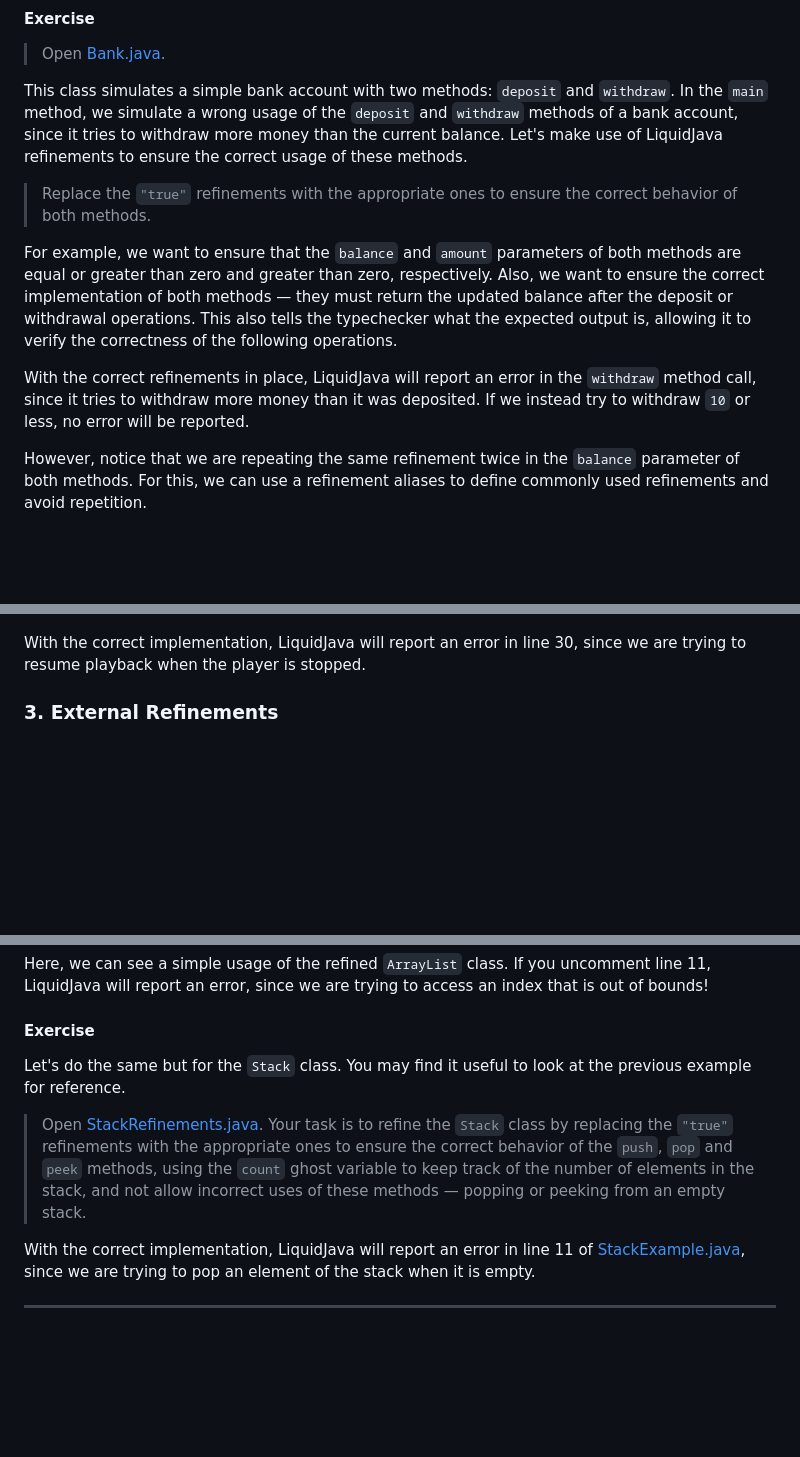
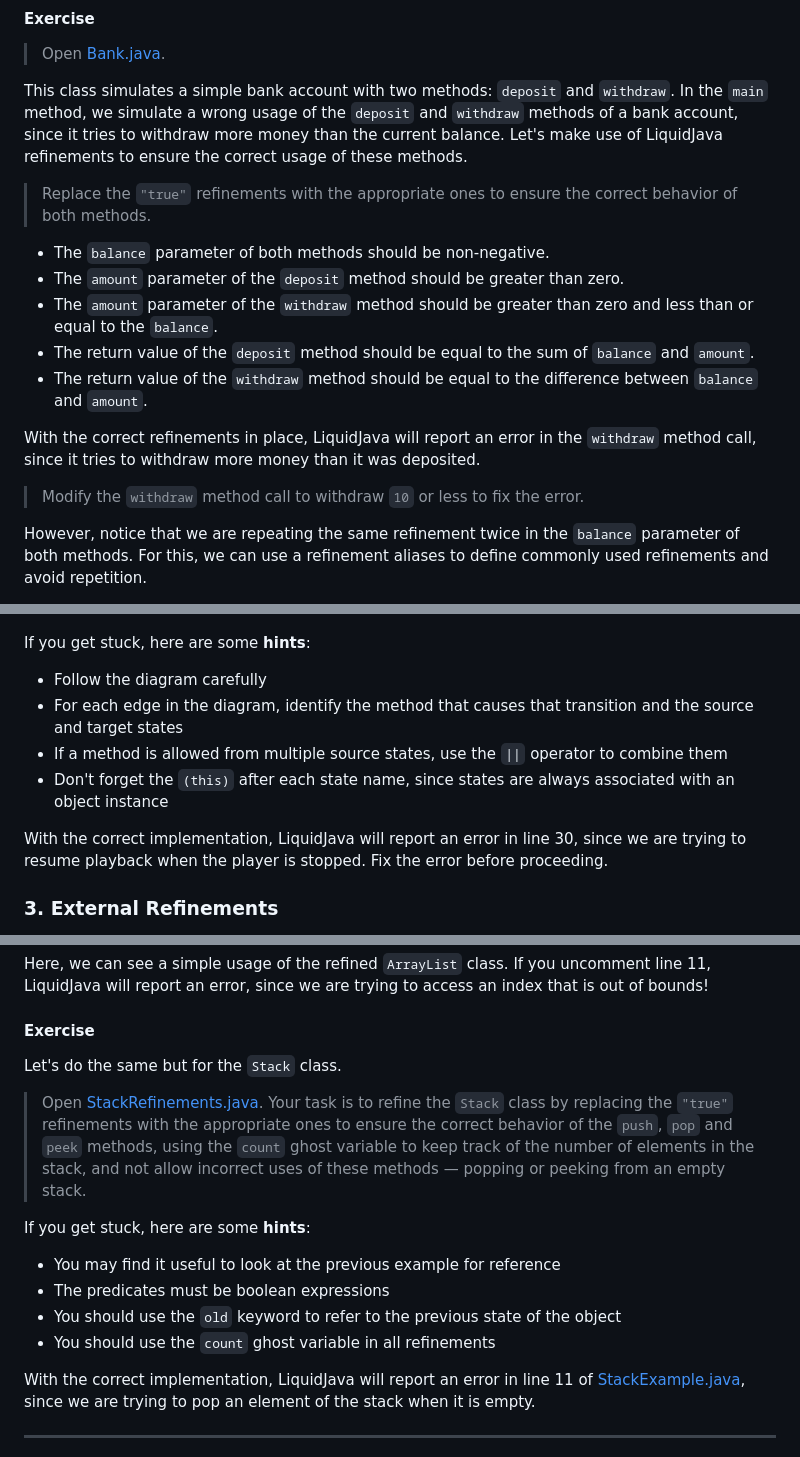
Before and after one commit to rcosta358/liquidjava-tutorial, a Markdown page: README.md, 3 parts joined by grey strips. GitHub-like rendering; blank space fills up the shorter version.

Commit message:
Add Hints

```diff
--- a/README.md
+++ b/README.md
@@ -110,9 +110,15 @@ This class simulates a simple bank account with two methods: `deposit` and `with
 
 > Replace the `"true"` refinements with the appropriate ones to ensure the correct behavior of both methods.
 
-For example, we want to ensure that the `balance` and `amount` parameters of both methods are equal or greater than zero and greater than zero, respectively. Also, we want to ensure the correct implementation of both methods — they must return the updated balance after the deposit or withdrawal operations. This also tells the typechecker what the expected output is, allowing it to verify the correctness of the following operations.
+- The `balance` parameter of both methods should be non-negative.
+- The `amount` parameter of the `deposit` method should be greater than zero.
+- The `amount` parameter of the `withdraw` method should be greater than zero and less than or equal to the `balance`.
+- The return value of the `deposit` method should be equal to the sum of `balance` and `amount`.
+- The return value of the `withdraw` method should be equal to the difference between `balance` and `amount`.
 
-With the correct refinements in place, LiquidJava will report an error in the `withdraw` method call, since it tries to withdraw more money than it was deposited. If we instead try to withdraw `10` or less, no error will be reported.
+With the correct refinements in place, LiquidJava will report an error in the `withdraw` method call, since it tries to withdraw more money than it was deposited.
+
+> Modify the `withdraw` method call to withdraw `10` or less to fix the error.
 
 However, notice that we are repeating the same refinement twice in the `balance` parameter of both methods. For this, we can use a refinement aliases to define commonly used refinements and avoid repetition.
 
@@ -150,7 +156,14 @@ For example, we want to ensure that the `pause` method can only be called when t
 
 ![Media Player DFA](./images/media_player_dfa.png)
 
-With the correct implementation, LiquidJava will report an error in line 30, since we are trying to resume playback when the player is stopped.
+If you get stuck, here are some **hints**:
+
+- Follow the diagram carefully
+- For each edge in the diagram, identify the method that causes that transition and the source and target states
+- If a method is allowed from multiple source states, use the `||` operator to combine them
+- Don't forget the `(this)` after each state name, since states are always associated with an object instance
+
+With the correct implementation, LiquidJava will report an error in line 30, since we are trying to resume playback when the player is stopped. Fix the error before proceeding.
 
 ### 3. External Refinements
 
@@ -196,9 +207,16 @@ Here, we can see a simple usage of the refined `ArrayList` class. If you uncomme
 
 #### Exercise
 
-Let's do the same but for the `Stack` class. You may find it useful to look at the previous example for reference.
+Let's do the same but for the `Stack` class.
 
 > Open [StackRefinements.java](./src/main/java/com/tutorial/part4/exercise/StackRefinements.java). Your task is to refine the `Stack` class by replacing the `"true"` refinements with the appropriate ones to ensure the correct behavior of the `push`, `pop` and `peek` methods, using the `count` ghost variable to keep track of the number of elements in the stack, and not allow incorrect uses of these methods — popping or peeking from an empty stack.
+
+If you get stuck, here are some **hints**:
+
+- You may find it useful to look at the previous example for reference
+- The predicates must be boolean expressions
+- You should use the `old` keyword to refer to the previous state of the object
+- You should use the `count` ghost variable in all refinements
 
 With the correct implementation, LiquidJava will report an error in line 11 of [StackExample.java](./src/main/java/com/tutorial/part4/exercise/StackExample.java), since we are trying to pop an element of the stack when it is empty.
 
```
Also changed, not shown: other parts of README.md (+1 -3 lines).
